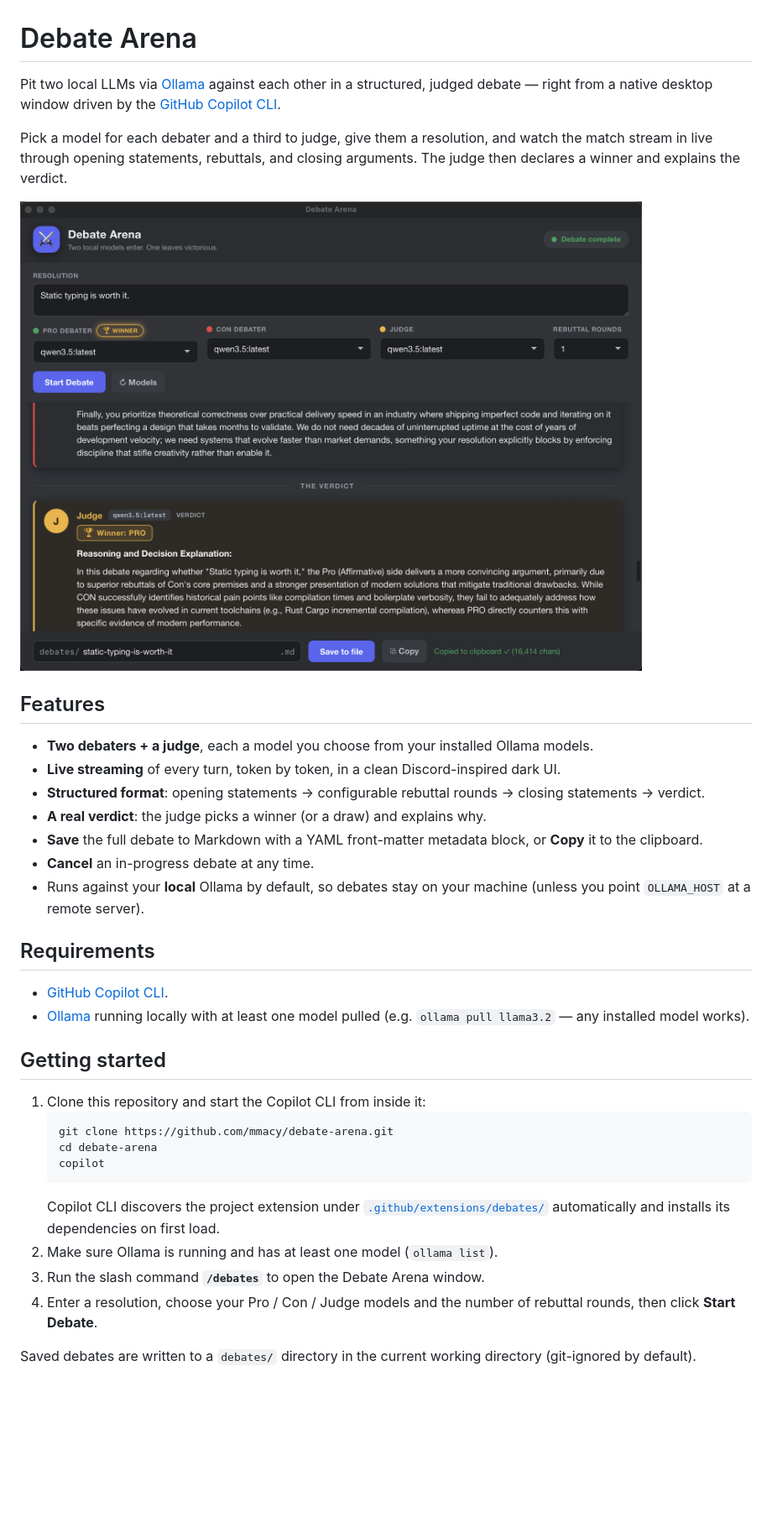
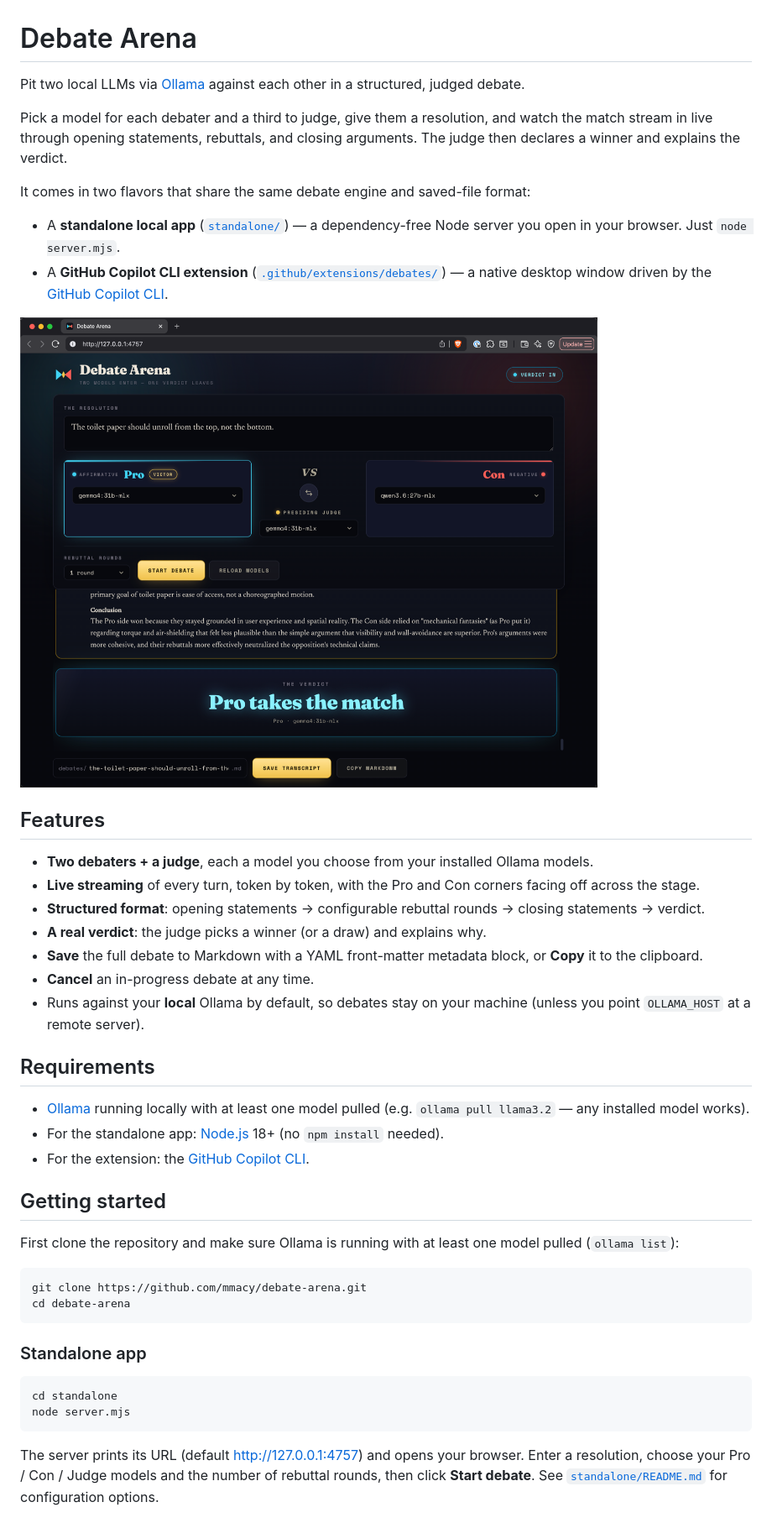
Before and after one commit to mmacy/debate-arena, a Markdown page: README.md, the part around one of its changes. Shown at 84% size. Drawn GitHub-style; pictures changed too: docs/debate-arena-standalone.png (added); blank space fills up the shorter version.

````diff
--- a/README.md
+++ b/README.md
@@ -1,19 +1,26 @@
 # Debate Arena
 
-Pit two local LLMs via [Ollama](https://ollama.com) against each other in
-a structured, judged debate — right from a native desktop window driven by the
-[GitHub Copilot CLI](https://github.com/github/copilot-cli).
+Pit two local LLMs via [Ollama](https://ollama.com) against each other in a
+structured, judged debate.
 
 Pick a model for each debater and a third to judge, give them a resolution, and
 watch the match stream in live through opening statements, rebuttals, and
 closing arguments. The judge then declares a winner and explains the verdict.
 
-![The Debate Arena window showing a completed debate on "Static typing is worth it", with Pro marked as the winner and the judge's verdict.](docs/debate-arena.png)
+It comes in two flavors that share the same debate engine and saved-file format:
+
+- A **standalone local app** ([`standalone/`](standalone/)) — a dependency-free
+  Node server you open in your browser. Just `node server.mjs`.
+- A **GitHub Copilot CLI extension** ([`.github/extensions/debates/`](.github/extensions/debates/))
+  — a native desktop window driven by the
+  [GitHub Copilot CLI](https://github.com/github/copilot-cli).
+
+![The standalone Debate Arena running in a browser: a completed debate on whether toilet paper should unroll from the top, showing the gold judge's verdict and a glowing "Pro takes the match" banner declaring the Pro side the winner.](docs/debate-arena-standalone.png)
 
 ## Features
 
 - **Two debaters + a judge**, each a model you choose from your installed Ollama models.
-- **Live streaming** of every turn, token by token, in a clean Discord-inspired dark UI.
+- **Live streaming** of every turn, token by token, with the Pro and Con corners facing off across the stage.
 - **Structured format**: opening statements → configurable rebuttal rounds → closing statements → verdict.
 - **A real verdict**: the judge picks a winner (or a draw) and explains why.
 - **Save** the full debate to Markdown with a YAML front-matter metadata block, or **Copy** it to the clipboard.
@@ -23,25 +30,30 @@ closing arguments. The judge then declares a winner and explains the verdict.
 
 ## Requirements
 
-- [GitHub Copilot CLI](https://github.com/github/copilot-cli).
 - [Ollama](https://ollama.com) running locally with at least one model pulled
   (e.g. `ollama pull llama3.2` — any installed model works).
+- For the standalone app: [Node.js](https://nodejs.org) 18+ (no `npm install` needed).
+- For the extension: the [GitHub Copilot CLI](https://github.com/github/copilot-cli).
 
 ## Getting started
 
-1. Clone this repository and start the Copilot CLI from inside it:
-   ```bash
-   git clone https://github.com/mmacy/debate-arena.git
-   cd debate-arena
-   copilot
-   ```
-   Copilot CLI discovers the project extension under
-   [`.github/extensions/debates/`](.github/extensions/debates/) automatically and
-   installs its dependencies on first load.
-2. Make sure Ollama is running and has at least one model (`ollama list`).
-3. Run the slash command **`/debates`** to open the Debate Arena window.
-4. Enter a resolution, choose your Pro / Con / Judge models and the number of
-   rebuttal rounds, then click **Start Debate**.
+First clone the repository and make sure Ollama is running with at least one
+model pulled (`ollama list`):
 
-Saved debates are written to a `debates/` directory in the current working
-directory (git-ignored by default).
+```bash
+git clone https://github.com/mmacy/debate-arena.git
+cd debate-arena
+```
+
+### Standalone app
+
+```bash
+cd standalone
+node server.mjs
+```
+
+The server prints its URL (default <http://127.0.0.1:4757>) and opens your
+browser. Enter a resolution, choose your Pro / Con / Judge models and the number
+of rebuttal rounds, then click **Start debate**. See
+[`standalone/README.md`](standalone/README.md) for configuration options.
+
````
Also changed, not shown: other parts of README.md (+32 -7 lines), standalone/README.md (added, +73 -0 lines), 6 other files.
